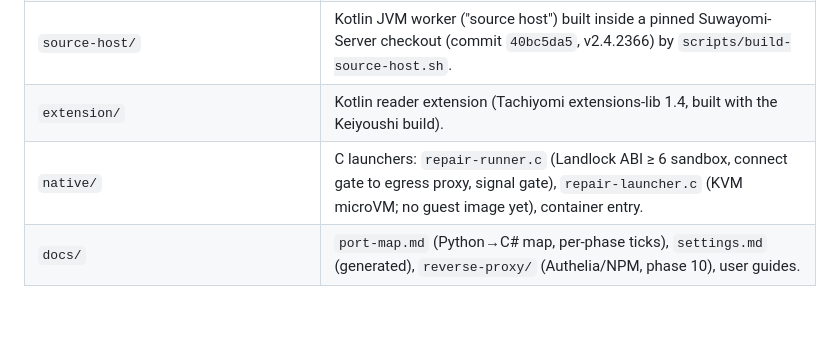
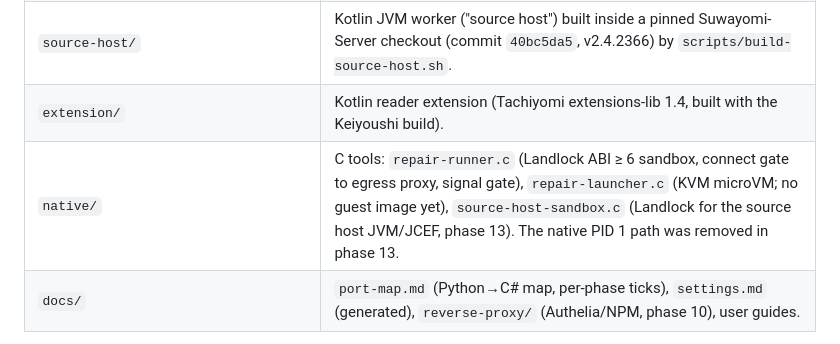
Before and after one commit to LittleHund/autosourcarr, a Markdown page: CLAUDE.md, the part around the change. Rendered like a GitHub page; blank space fills up the shorter version.

Commit message:
CLAUDE.md: native tools after the PID 1 path removal
Co-Authored-By: Claude Opus 5.5 <noreply@anthropic.com>

```diff
--- a/CLAUDE.md
+++ b/CLAUDE.md
@@ -110,7 +110,7 @@ AUTH, GST, UI, PERF, SET, DEV). Knowledge DB records per phase: `RELEASE-0.5.0-P
 | `tests/AutoSourcarr.Tests` | Custom test runner (`TestSuite.cs`, `suite.Add`, `Check.*`; registration in `Program.cs`). Also tool modes `--write-openapi`, `--write-settings-docs`, `--filter`, `--score-pairs`, `--duplicate-test-set`. |
 | `source-host/` | Kotlin JVM worker ("source host") built inside a pinned Suwayomi-Server checkout (commit `40bc5da5`, v2.4.2366) by `scripts/build-source-host.sh`. |
 | `extension/` | Kotlin reader extension (Tachiyomi extensions-lib 1.4, built with the Keiyoushi build). |
-| `native/` | C launchers: `repair-runner.c` (Landlock ABI ≥ 6 sandbox, connect gate to egress proxy, signal gate), `repair-launcher.c` (KVM microVM; no guest image yet), container entry. |
+| `native/` | C tools: `repair-runner.c` (Landlock ABI ≥ 6 sandbox, connect gate to egress proxy, signal gate), `repair-launcher.c` (KVM microVM; no guest image yet), `source-host-sandbox.c` (Landlock for the source host JVM/JCEF, phase 13). The native PID 1 path was removed in phase 13. |
 | `docs/` | `port-map.md` (Python→C# map, per-phase ticks), `settings.md` (generated), `reverse-proxy/` (Authelia/NPM, phase 10), user guides. |
 
 **JVM boundary.** All extension (third-party) code runs only in the source host JVM, never in the
```
